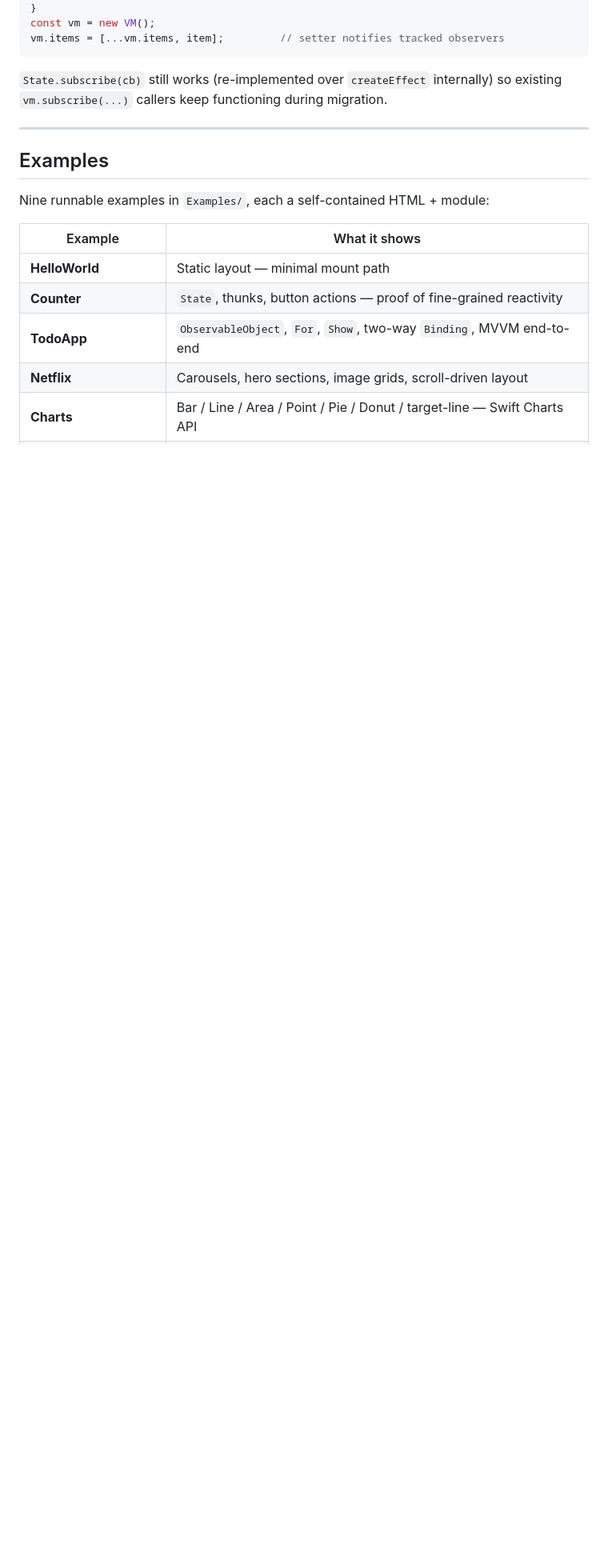
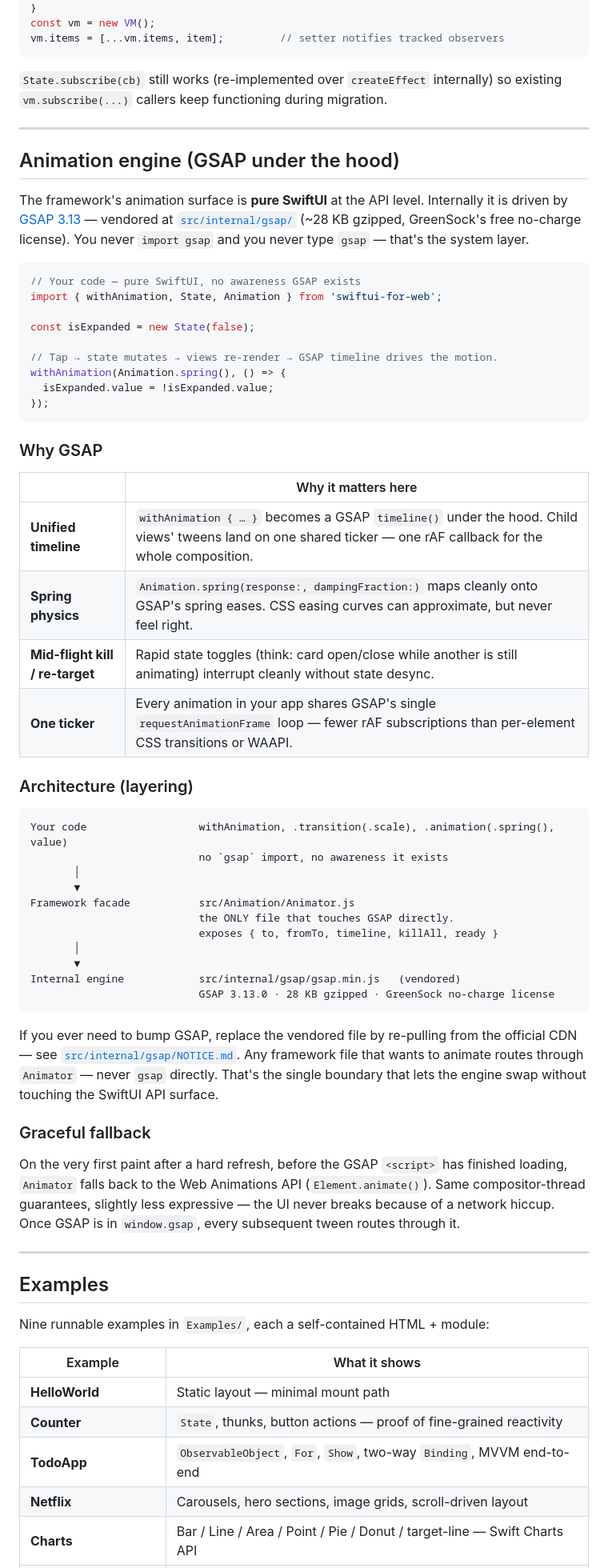
Before and after one commit to ShawnBaek/SwiftUI-For-Web, a Markdown page: README.md, the part around one of its changes. Shown at 80% size. Drawn GitHub-style; blank space fills up the shorter version.

````diff
--- a/README.md
+++ b/README.md
@@ -156,6 +157,55 @@ vm.items = [...vm.items, item];         // setter notifies tracked observers
 
 ---
 
+## Animation engine (GSAP under the hood)
+
+The framework's animation surface is **pure SwiftUI** at the API level. Internally it is driven by [GSAP 3.13](https://gsap.com/) — vendored at [`src/internal/gsap/`](src/internal/gsap/) (~28 KB gzipped, GreenSock's free no-charge license). You never `import gsap` and you never type `gsap` — that's the system layer.
+
+```js
+// Your code — pure SwiftUI, no awareness GSAP exists
+import { withAnimation, State, Animation } from 'swiftui-for-web';
+
+const isExpanded = new State(false);
+
+// Tap → state mutates → views re-render → GSAP timeline drives the motion.
+withAnimation(Animation.spring(), () => {
+  isExpanded.value = !isExpanded.value;
+});
+```
+
+### Why GSAP
+
+| | Why it matters here |
+|---|---|
+| **Unified timeline** | `withAnimation { … }` becomes a GSAP `timeline()` under the hood. Child views' tweens land on one shared ticker — one rAF callback for the whole composition. |
+| **Spring physics** | `Animation.spring(response:, dampingFraction:)` maps cleanly onto GSAP's spring eases. CSS easing curves can approximate, but never feel right. |
+| **Mid-flight kill / re-target** | Rapid state toggles (think: card open/close while another is still animating) interrupt cleanly without state desync. |
+| **One ticker** | Every animation in your app shares GSAP's single `requestAnimationFrame` loop — fewer rAF subscriptions than per-element CSS transitions or WAAPI. |
+
+### Architecture (layering)
+
+```
+Your code                  withAnimation, .transition(.scale), .animation(.spring(), value)
+                           no `gsap` import, no awareness it exists
+       │
+       ▼
+Framework facade           src/Animation/Animator.js
+                           the ONLY file that touches GSAP directly.
+                           exposes { to, fromTo, timeline, killAll, ready }
+       │
+       ▼
+Internal engine            src/internal/gsap/gsap.min.js   (vendored)
+                           GSAP 3.13.0 · 28 KB gzipped · GreenSock no-charge license
+```
+
+If you ever need to bump GSAP, replace the vendored file by re-pulling from the official CDN — see [`src/internal/gsap/NOTICE.md`](src/internal/gsap/NOTICE.md). Any framework file that wants to animate routes through `Animator` — never `gsap` directly. That's the single boundary that lets the engine swap without touching the SwiftUI API surface.
+
+### Graceful fallback
+
+On the very first paint after a hard refresh, before the GSAP `<script>` has finished loading, `Animator` falls back to the Web Animations API (`Element.animate()`). Same compositor-thread guarantees, slightly less expressive — the UI never breaks because of a network hiccup. Once GSAP is in `window.gsap`, every subsequent tween routes through it.
+
+---
+
 ## Examples
 
 Nine runnable examples in `Examples/`, each a self-contained HTML + module:
````
Also changed, not shown: other parts of README.md (+27 -16 lines).
